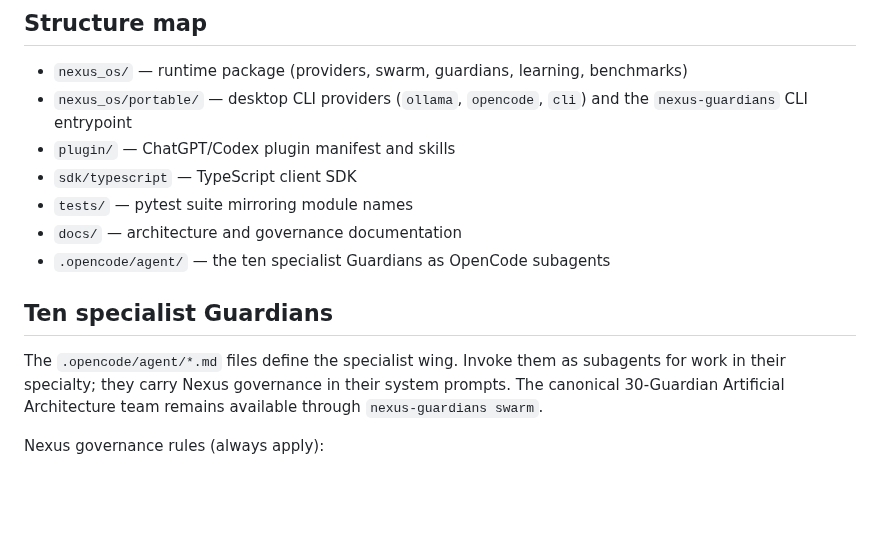
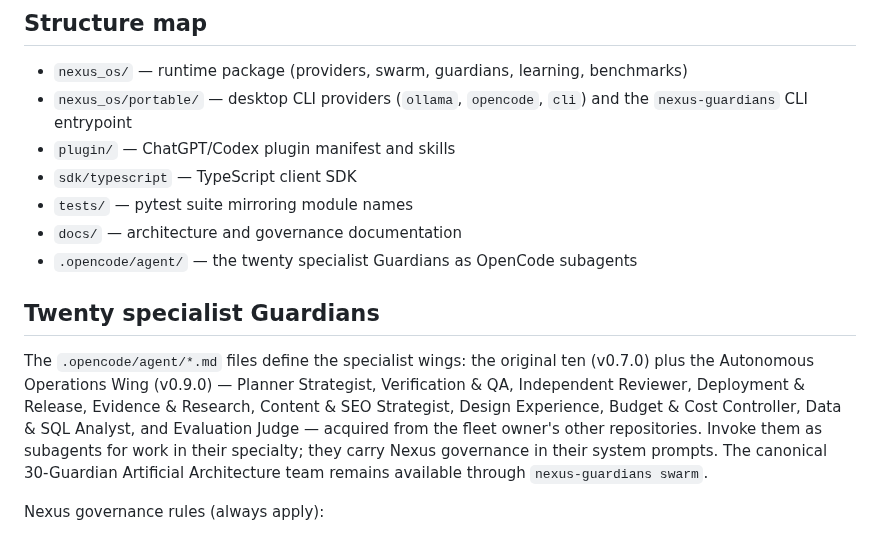
Before and after one commit to lois4801/NEXUS-Starship-Guardians, a Markdown page: AGENTS.md, the part around the change. GitHub-like rendering; blank space fills up the shorter version.

Commit message:
docs: twenty specialist Guardians in AGENTS.md

```diff
--- a/AGENTS.md
+++ b/AGENTS.md
@@ -39,14 +39,19 @@ fails closed without `NEXUS_ADMIN_TOKEN`.
 - `sdk/typescript` — TypeScript client SDK
 - `tests/` — pytest suite mirroring module names
 - `docs/` — architecture and governance documentation
-- `.opencode/agent/` — the ten specialist Guardians as OpenCode subagents
+- `.opencode/agent/` — the twenty specialist Guardians as OpenCode subagents
 
-## Ten specialist Guardians
+## Twenty specialist Guardians
 
-The `.opencode/agent/*.md` files define the specialist wing. Invoke them as
-subagents for work in their specialty; they carry Nexus governance in their
-system prompts. The canonical 30-Guardian Artificial Architecture team remains
-available through `nexus-guardians swarm`.
+The `.opencode/agent/*.md` files define the specialist wings: the original ten
+(v0.7.0) plus the Autonomous Operations Wing (v0.9.0) — Planner Strategist,
+Verification & QA, Independent Reviewer, Deployment & Release, Evidence &
+Research, Content & SEO Strategist, Design Experience, Budget & Cost
+Controller, Data & SQL Analyst, and Evaluation Judge — acquired from the
+fleet owner's other repositories. Invoke them as subagents for work in their
+specialty; they carry Nexus governance in their system prompts. The canonical
+30-Guardian Artificial Architecture team remains available through
+`nexus-guardians swarm`.
 
 Nexus governance rules (always apply):
 - Never claim code was written, tested, or verified unless tool results prove it.
```
